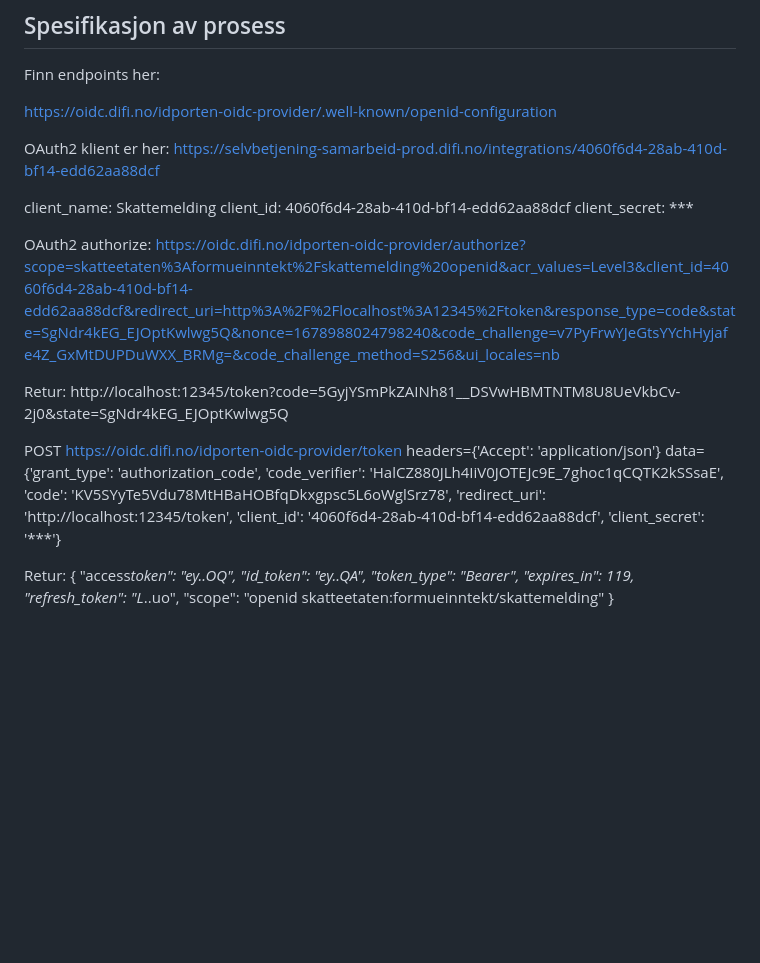
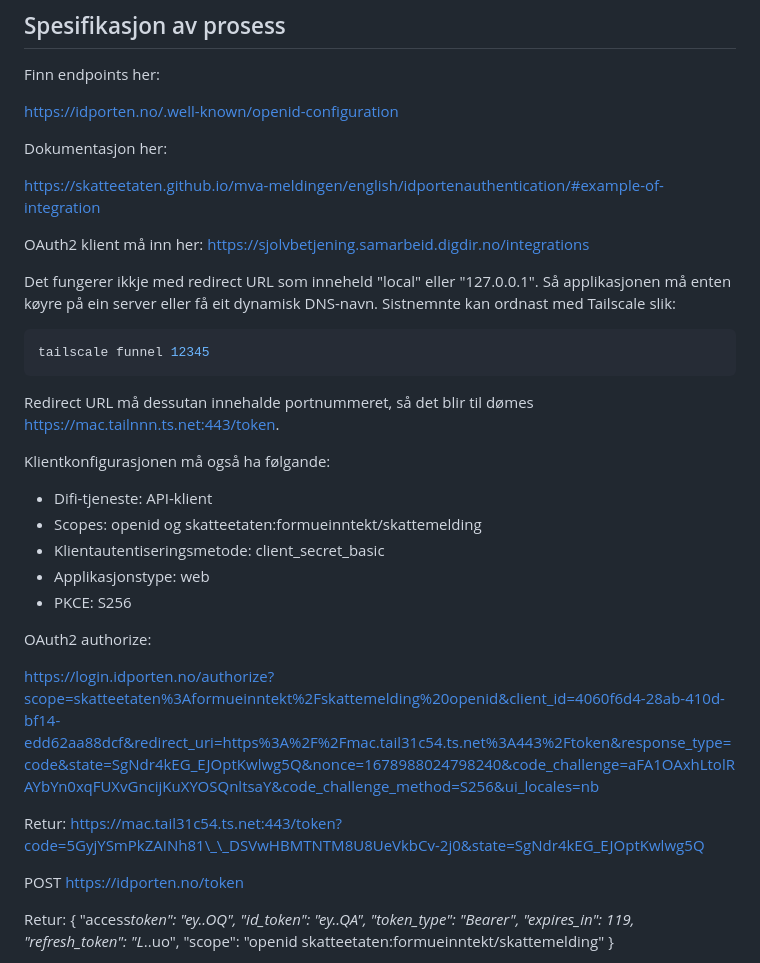
Before and after one commit to torhovland/skattemelding, a Markdown page: README.md, the part around the change. Drawn GitHub-style; blank space fills up the shorter version.

````diff
--- a/README.md
+++ b/README.md
@@ -10,29 +10,39 @@ RUST_LOG=info cargo watch -x run
 
 Finn endpoints her:
 
-https://oidc.difi.no/idporten-oidc-provider/.well-known/openid-configuration
+https://idporten.no/.well-known/openid-configuration
 
-OAuth2 klient er her:
-https://selvbetjening-samarbeid-prod.difi.no/integrations/4060f6d4-28ab-410d-bf14-edd62aa88dcf
+Dokumentasjon her:
 
-client_name: Skattemelding
-client_id: 4060f6d4-28ab-410d-bf14-edd62aa88dcf
-client_secret: \*\*\*
+https://skatteetaten.github.io/mva-meldingen/english/idportenauthentication/#example-of-integration
+
+OAuth2 klient må inn her:
+https://sjolvbetjening.samarbeid.digdir.no/integrations
+
+Det fungerer ikkje med redirect URL som inneheld "local" eller "127.0.0.1". Så applikasjonen må enten køyre på ein server eller få eit dynamisk DNS-navn. Sistnemnte kan ordnast med Tailscale slik:
+
+```bash
+tailscale funnel 12345
+```
+
+Redirect URL må dessutan innehalde portnummeret, så det blir til dømes https://mac.tailnnn.ts.net:443/token.
+
+Klientkonfigurasjonen må også ha følgande:
+
+- Difi-tjeneste: API-klient
+- Scopes: openid og skatteetaten:formueinntekt/skattemelding
+- Klientautentiseringsmetode: client_secret_basic
+- Applikasjonstype: web
+- PKCE: S256
 
 OAuth2 authorize:
-https://oidc.difi.no/idporten-oidc-provider/authorize?scope=skatteetaten%3Aformueinntekt%2Fskattemelding%20openid&acr_values=Level3&client_id=4060f6d4-28ab-410d-bf14-edd62aa88dcf&redirect_uri=http%3A%2F%2Flocalhost%3A12345%2Ftoken&response_type=code&state=SgNdr4kEG_EJOptKwlwg5Q&nonce=1678988024798240&code_challenge=v7PyFrwYJeGtsYYchHyjafe4Z_GxMtDUPDuWXX_BRMg=&code_challenge_method=S256&ui_locales=nb
+
+https://login.idporten.no/authorize?scope=skatteetaten%3Aformueinntekt%2Fskattemelding%20openid&client_id=4060f6d4-28ab-410d-bf14-edd62aa88dcf&redirect_uri=https%3A%2F%2Fmac.tail31c54.ts.net%3A443%2Ftoken&response_type=code&state=SgNdr4kEG_EJOptKwlwg5Q&nonce=1678988024798240&code_challenge=aFA1OAxhLtolRAYbYn0xqFUXvGncijKuXYOSQnltsaY&code_challenge_method=S256&ui_locales=nb
 
 Retur:
-http://localhost:12345/token?code=5GyjYSmPkZAINh81\_\_DSVwHBMTNTM8U8UeVkbCv-2j0&state=SgNdr4kEG_EJOptKwlwg5Q
+https://mac.tail31c54.ts.net:443/token?code=5GyjYSmPkZAINh81\_\_DSVwHBMTNTM8U8UeVkbCv-2j0&state=SgNdr4kEG_EJOptKwlwg5Q
 
-POST https://oidc.difi.no/idporten-oidc-provider/token
-headers={'Accept': 'application/json'}
-data= {'grant_type': 'authorization_code',
-'code_verifier': 'HalCZ880JLh4IiV0JOTEJc9E_7ghoc1qCQTK2kSSsaE',
-'code': 'KV5SYyTe5Vdu78MtHBaHOBfqDkxgpsc5L6oWglSrz78',
-'redirect_uri': 'http://localhost:12345/token',
-'client_id': '4060f6d4-28ab-410d-bf14-edd62aa88dcf',
-'client_secret': '\*\*\*'}
+POST https://idporten.no/token
 
 Retur:
 {
````
